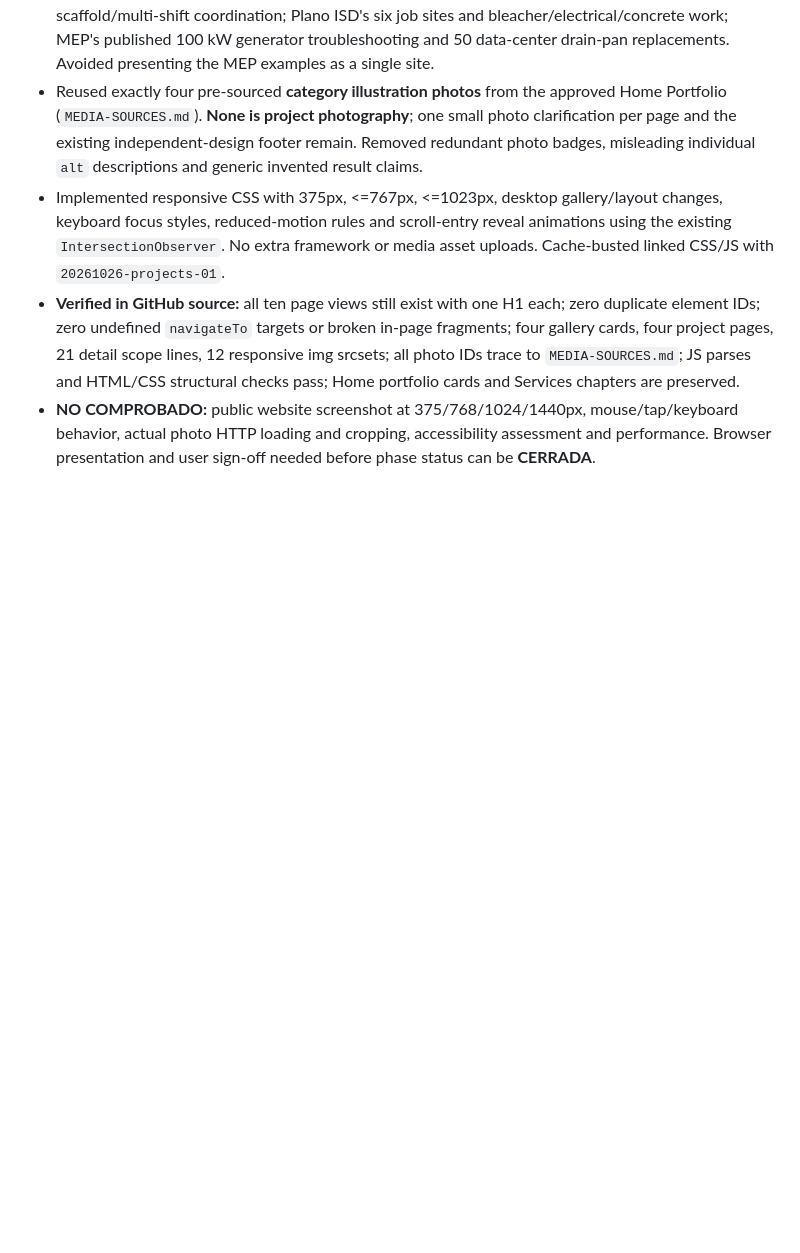
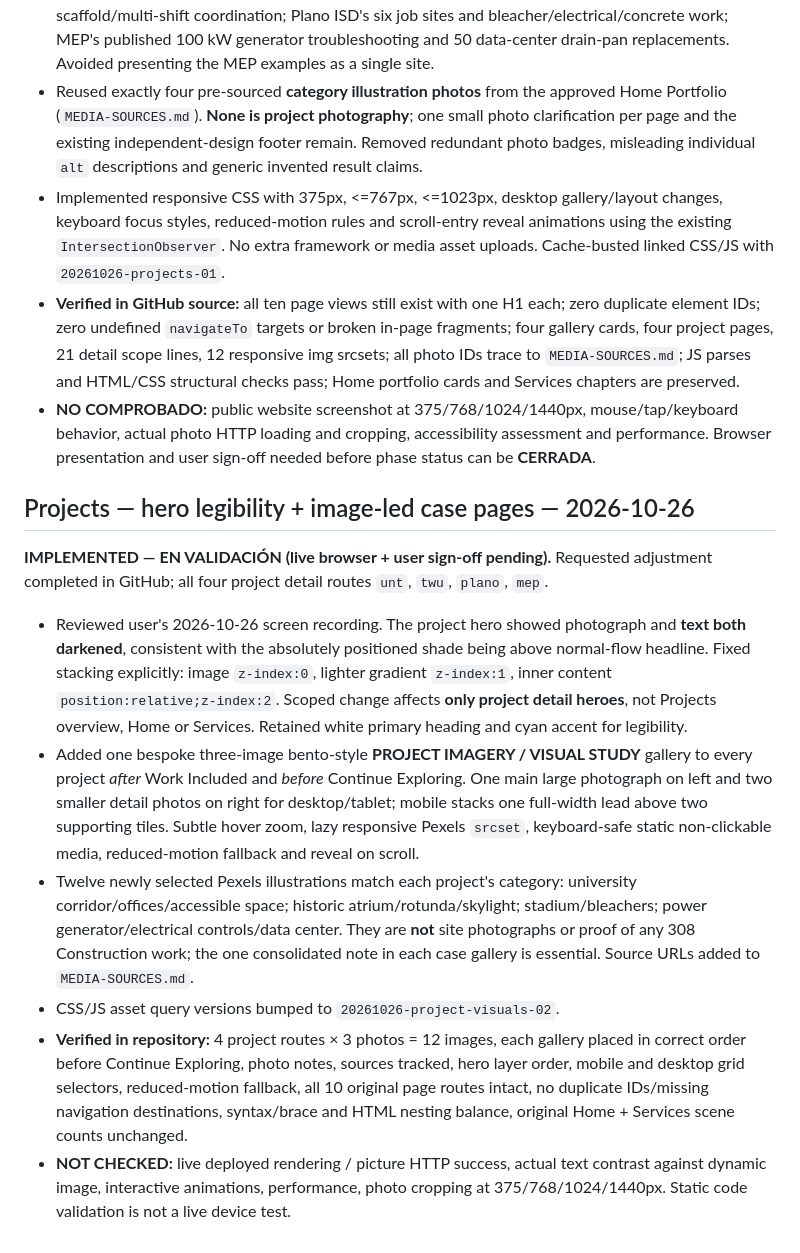
Before and after one commit to atrezzostudiosv-spec/308-Construction, a Markdown page: ATREZZO-PROJECT-STATUS.md, the part around the change. Drawn GitHub-style; blank space fills up the shorter version.

Commit message:
docs(projects): record hero stacking fix and twelve illustrative gallery photos with QA status

```diff
--- a/ATREZZO-PROJECT-STATUS.md
+++ b/ATREZZO-PROJECT-STATUS.md
@@ -143,3 +143,14 @@ Concentrated follow-up corrections before closing the Home:
 - Implemented responsive CSS with 375px, <=767px, <=1023px, desktop gallery/layout changes, keyboard focus styles, reduced-motion rules and scroll-entry reveal animations using the existing `IntersectionObserver`. No extra framework or media asset uploads. Cache-busted linked CSS/JS with `20261026-projects-01`.
 - **Verified in GitHub source:** all ten page views still exist with one H1 each; zero duplicate element IDs; zero undefined `navigateTo` targets or broken in-page fragments; four gallery cards, four project pages, 21 detail scope lines, 12 responsive img srcsets; all photo IDs trace to `MEDIA-SOURCES.md`; JS parses and HTML/CSS structural checks pass; Home portfolio cards and Services chapters are preserved.
 - **NO COMPROBADO:** public website screenshot at 375/768/1024/1440px, mouse/tap/keyboard behavior, actual photo HTTP loading and cropping, accessibility assessment and performance. Browser presentation and user sign-off needed before phase status can be **CERRADA**.
+
+## Projects — hero legibility + image-led case pages — 2026-10-26
+
+**IMPLEMENTED — EN VALIDACIÓN (live browser + user sign-off pending).** Requested adjustment completed in GitHub; all four project detail routes `unt`, `twu`, `plano`, `mep`.
+
+- Reviewed user's 2026-10-26 screen recording. The project hero showed photograph and **text both darkened**, consistent with the absolutely positioned shade being above normal-flow headline. Fixed stacking explicitly: image `z-index:0`, lighter gradient `z-index:1`, inner content `position:relative;z-index:2`. Scoped change affects **only project detail heroes**, not Projects overview, Home or Services. Retained white primary heading and cyan accent for legibility.
+- Added one bespoke three-image bento-style **PROJECT IMAGERY / VISUAL STUDY** gallery to every project *after* Work Included and *before* Continue Exploring. One main large photograph on left and two smaller detail photos on right for desktop/tablet; mobile stacks one full-width lead above two supporting tiles. Subtle hover zoom, lazy responsive Pexels `srcset`, keyboard-safe static non-clickable media, reduced-motion fallback and reveal on scroll.
+- Twelve newly selected Pexels illustrations match each project's category: university corridor/offices/accessible space; historic atrium/rotunda/skylight; stadium/bleachers; power generator/electrical controls/data center. They are **not** site photographs or proof of any 308 Construction work; the one consolidated note in each case gallery is essential. Source URLs added to `MEDIA-SOURCES.md`.
+- CSS/JS asset query versions bumped to `20261026-project-visuals-02`.
+- **Verified in repository:** 4 project routes × 3 photos = 12 images, each gallery placed in correct order before Continue Exploring, photo notes, sources tracked, hero layer order, mobile and desktop grid selectors, reduced-motion fallback, all 10 original page routes intact, no duplicate IDs/missing navigation destinations, syntax/brace and HTML nesting balance, original Home + Services scene counts unchanged.
+- **NOT CHECKED:** live deployed rendering / picture HTTP success, actual text contrast against dynamic image, interactive animations, performance, photo cropping at 375/768/1024/1440px. Static code validation is not a live device test.
```
